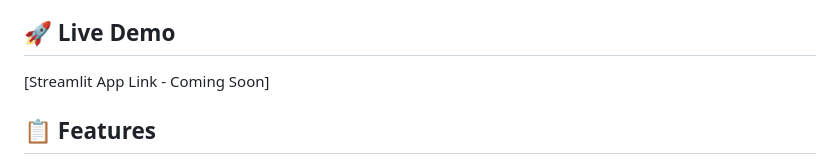
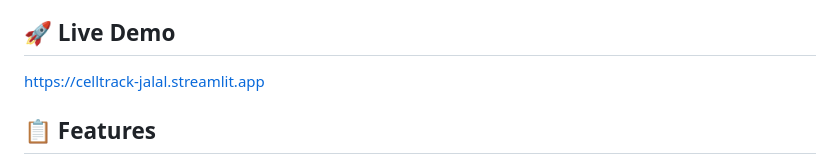
Before and after one commit to jalalrahbani/JalalWebsite, a Markdown page: tools/CellTrack official/README.md, the part around one of its changes. Drawn GitHub-style.

```diff
--- a/tools/CellTrack official/README.md
+++ b/tools/CellTrack official/README.md
@@ -4,7 +4,7 @@ A comprehensive cell migration analysis tool for processing and analyzing cell t
 
 ## 🚀 Live Demo
 
-[Streamlit App Link - Coming Soon]
+https://celltrack-jalal.streamlit.app
 
 ## 📋 Features
 
```
Also changed, not shown: other parts of tools/CellTrack official/README.md (+1 -0 lines).
